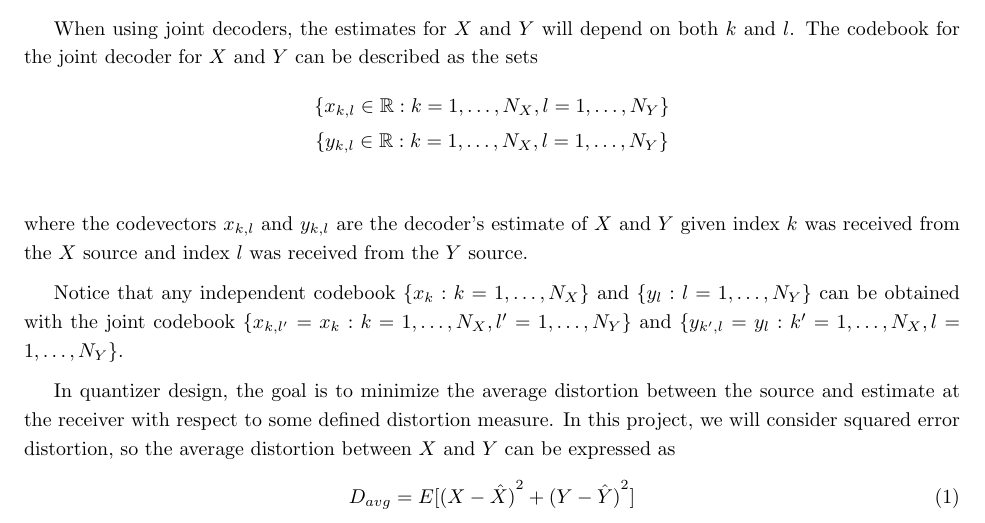
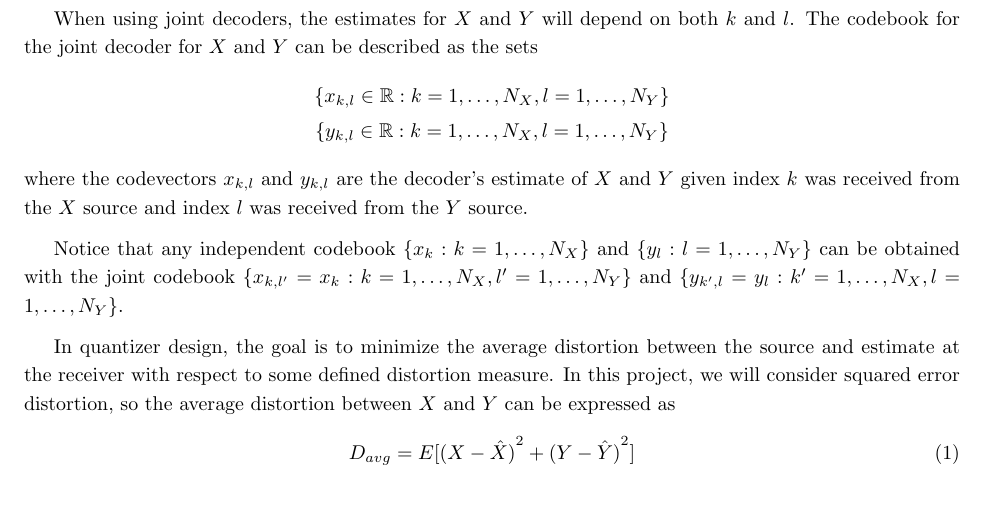
Before and after one commit to nimoiman/thesis, a LaTeX document (paper/description.tex): part of page 2 of 3, cut so that both start at the same text. Compiled offline with pdfLaTeX.

Commit message:
removed extra spacing

```diff
--- a/paper/description.tex
+++ b/paper/description.tex
@@ -63,7 +63,7 @@ where $x_k$ is the estimate of $X$ at the decoder given index $k$ was received f
 When using joint decoders, the estimates for $X$ and $Y$ will depend on both $k$ and $l$. The codebook for the joint decoder for $X$ and $Y$ can be described as the sets
 \begin{gather*}
     \{x_{k,l} \in \real : k = 1,\ldots,N_X, l = 1,\ldots,N_Y\} \\
-    \{y_{k,l} \in \real : k = 1,\ldots,N_X, l = 1,\ldots,N_Y\} \\
+    \{y_{k,l} \in \real : k = 1,\ldots,N_X, l = 1,\ldots,N_Y\}
 \end{gather*}
 where the codevectors $x_{k,l}$ and $y_{k,l}$ are the decoder's estimate of $X$ and $Y$ given index $k$ was received from the $X$ source and index $l$ was received from the $Y$ source.
 
```
